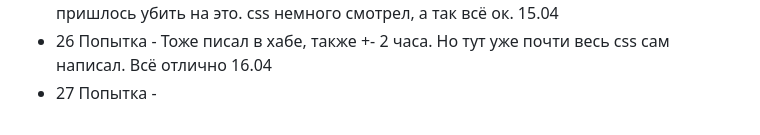
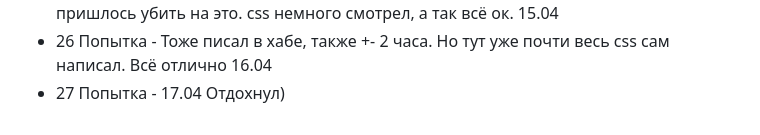
Before and after one commit to FreseFeaa/DemoExamAttempts, a Markdown page: README.md, the part around the change. GitHub-like rendering.

Commit message:
Или не будет

```diff
--- a/README.md
+++ b/README.md
@@ -210,4 +210,4 @@ fastapi dev main.py
 - 24 Попытка - Полтора часа. С базой всё ок, а вот css еще тыкаю. Так-т написал минут за 50, а остальное время просто пытался красивым сделать) 14.04
 - 25 Попытка - Часа 2 по итогу заняла. Писал в хабе на ноуте, поэтому много времени пришлось убить на это. css немного смотрел, а так всё ок. 15.04
 - 26 Попытка - Тоже писал в хабе, также +- 2 часа. Но тут уже почти весь css сам написал. Всё отлично 16.04
-- 27 Попытка -
+- 27 Попытка - 17.04 Отдохнул)
```
